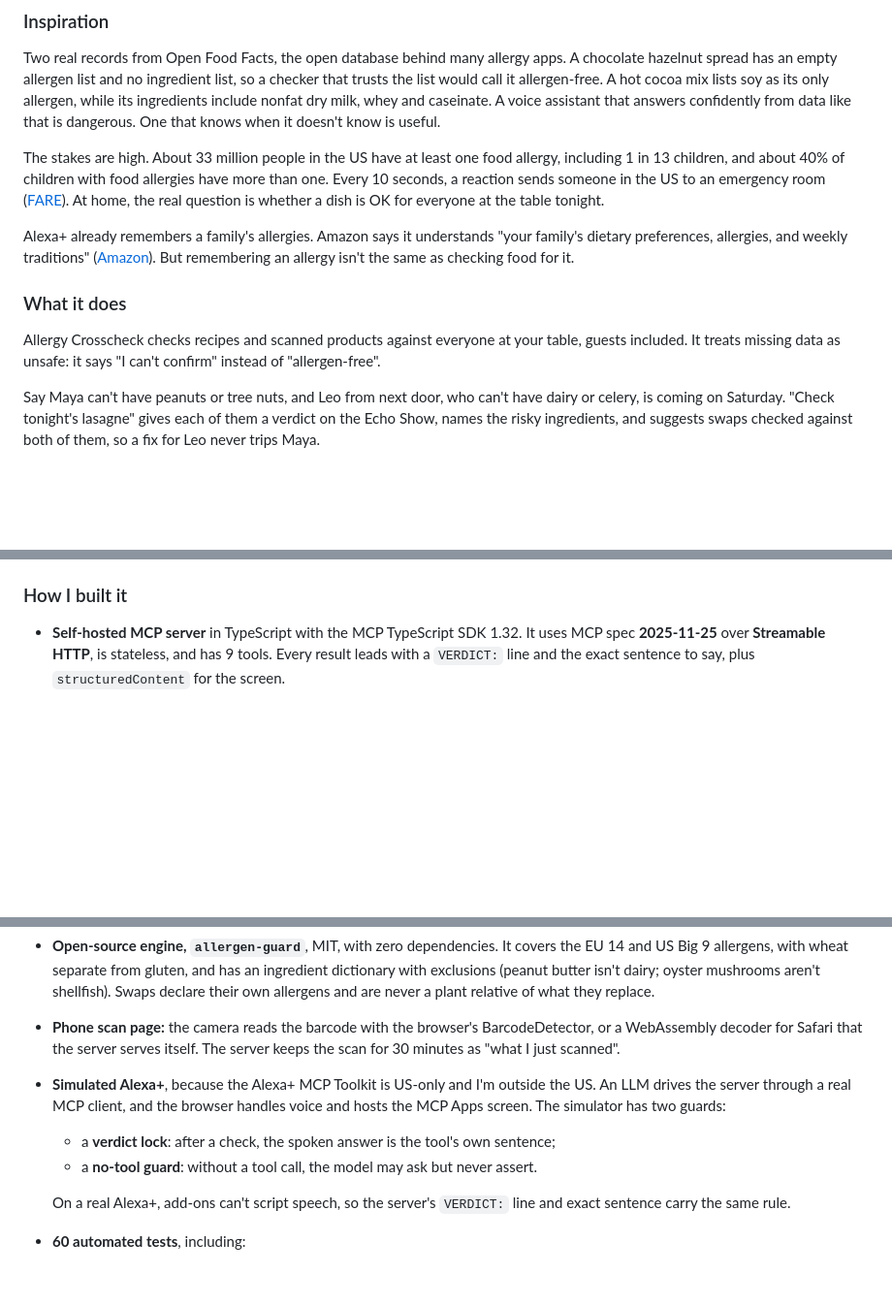
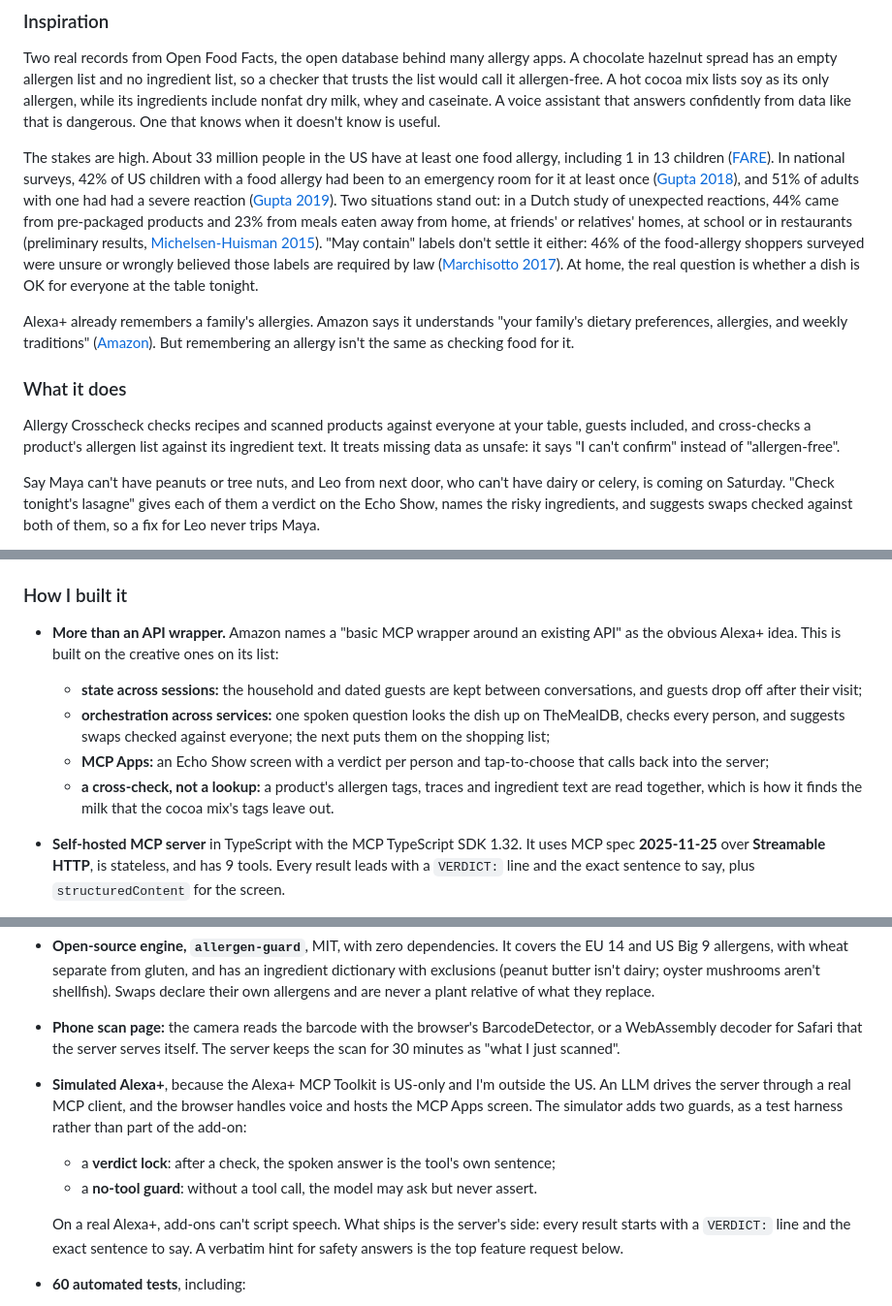
Before and after one commit to Quillrun/allergy-crosscheck, a Markdown page: docs/SUBMISSION.md, 3 parts joined by grey strips. Shown at 97% size. GitHub-like rendering; blank space fills up the shorter version.

Commit message:
docs: pitch and impact figures, mock judges round 2
Co-Authored-By: Claude Fable 5.1 <noreply@anthropic.com>

```diff
--- a/docs/SUBMISSION.md
+++ b/docs/SUBMISSION.md
@@ -16,12 +16,12 @@ An Alexa+ add-on that checks recipes and scanned food for everyone at the table,
 ### Inspiration
 Two real records from Open Food Facts, the open database behind many allergy apps. A chocolate hazelnut spread has an empty allergen list and no ingredient list, so a checker that trusts the list would call it allergen-free. A hot cocoa mix lists soy as its only allergen, while its ingredients include nonfat dry milk, whey and caseinate. A voice assistant that answers confidently from data like that is dangerous. One that knows when it doesn't know is useful.
 
-The stakes are high. About 33 million people in the US have at least one food allergy, including 1 in 13 children, and about 40% of children with food allergies have more than one. Every 10 seconds, a reaction sends someone in the US to an emergency room ([FARE](https://www.foodallergy.org/resources/facts-and-statistics)). At home, the real question is whether a dish is OK for everyone at the table tonight.
+The stakes are high. About 33 million people in the US have at least one food allergy, including 1 in 13 children ([FARE](https://www.foodallergy.org/resources/facts-and-statistics)). In national surveys, 42% of US children with a food allergy had been to an emergency room for it at least once ([Gupta 2018](https://pubmed.ncbi.nlm.nih.gov/30455345/)), and 51% of adults with one had had a severe reaction ([Gupta 2019](https://pubmed.ncbi.nlm.nih.gov/30646188/)). Two situations stand out: in a Dutch study of unexpected reactions, 44% came from pre-packaged products and 23% from meals eaten away from home, at friends' or relatives' homes, at school or in restaurants (preliminary results, [Michelsen-Huisman 2015](https://pmc.ncbi.nlm.nih.gov/articles/PMC4412422/)). "May contain" labels don't settle it either: 46% of the food-allergy shoppers surveyed were unsure or wrongly believed those labels are required by law ([Marchisotto 2017](https://pubmed.ncbi.nlm.nih.gov/27818137/)). At home, the real question is whether a dish is OK for everyone at the table tonight.
 
 Alexa+ already remembers a family's allergies. Amazon says it understands "your family's dietary preferences, allergies, and weekly traditions" ([Amazon](https://aboutamazon.com/news/devices/amazon-2025-devices-alexa-event-live-updates)). But remembering an allergy isn't the same as checking food for it.
 
 ### What it does
-Allergy Crosscheck checks recipes and scanned products against everyone at your table, guests included. It treats missing data as unsafe: it says "I can't confirm" instead of "allergen-free".
+Allergy Crosscheck checks recipes and scanned products against everyone at your table, guests included, and cross-checks a product's allergen list against its ingredient text. It treats missing data as unsafe: it says "I can't confirm" instead of "allergen-free".
 
 Say Maya can't have peanuts or tree nuts, and Leo from next door, who can't have dairy or celery, is coming on Saturday. "Check tonight's lasagne" gives each of them a verdict on the Echo Show, names the risky ingredients, and suggests swaps checked against both of them, so a fix for Leo never trips Maya.
 
@@ -31,6 +31,11 @@ Say Maya can't have peanuts or tree nuts, and Leo from next door, who can't have
 - **Fail-closed:** there are three answers: "Avoid", "Can't confirm" and "None listed, check the label". Never "safe". Missing, ambiguous or non-English data gives "Can't confirm". So does a recipe word it doesn't recognise ("I don't know what's in garam masala") and a failed lookup.
 
 ### How I built it
+- **More than an API wrapper.** Amazon names a "basic MCP wrapper around an existing API" as the obvious Alexa+ idea. This is built on the creative ones on its list:
+  - **state across sessions:** the household and dated guests are kept between conversations, and guests drop off after their visit;
+  - **orchestration across services:** one spoken question looks the dish up on TheMealDB, checks every person, and suggests swaps checked against everyone; the next puts them on the shopping list;
+  - **MCP Apps:** an Echo Show screen with a verdict per person and tap-to-choose that calls back into the server;
+  - **a cross-check, not a lookup:** a product's allergen tags, traces and ingredient text are read together, which is how it finds the milk that the cocoa mix's tags leave out.
 - **Self-hosted MCP server** in TypeScript with the MCP TypeScript SDK 1.32. It uses MCP spec **2025-11-25** over **Streamable HTTP**, is stateless, and has 9 tools. Every result leads with a `VERDICT:` line and the exact sentence to say, plus `structuredContent` for the screen.
 - **MCP Apps screen** for the Echo Show (`text/html;profile=mcp-app`), built to the Alexa+ MCP design guide:
   - each verdict fits one screen at Echo Show 8 size;
@@ -40,11 +45,11 @@ Say Maya can't have peanuts or tree nuts, and Leo from next door, who can't have
   Tapping a choice calls back into the server with `tools/call`. `_meta.ui.resourceUri` is on every tool definition and every result.
 - **Open-source engine, `allergen-guard`**, MIT, with zero dependencies. It covers the EU 14 and US Big 9 allergens, with wheat separate from gluten, and has an ingredient dictionary with exclusions (peanut butter isn't dairy; oyster mushrooms aren't shellfish). Swaps declare their own allergens and are never a plant relative of what they replace.
 - **Phone scan page:** the camera reads the barcode with the browser's BarcodeDetector, or a WebAssembly decoder for Safari that the server serves itself. The server keeps the scan for 30 minutes as "what I just scanned".
-- **Simulated Alexa+**, because the Alexa+ MCP Toolkit is US-only and I'm outside the US. An LLM drives the server through a real MCP client, and the browser handles voice and hosts the MCP Apps screen. The simulator has two guards:
+- **Simulated Alexa+**, because the Alexa+ MCP Toolkit is US-only and I'm outside the US. An LLM drives the server through a real MCP client, and the browser handles voice and hosts the MCP Apps screen. The simulator adds two guards, as a test harness rather than part of the add-on:
   - a **verdict lock**: after a check, the spoken answer is the tool's own sentence;
   - a **no-tool guard**: without a tool call, the model may ask but never assert.
 
-  On a real Alexa+, add-ons can't script speech, so the server's `VERDICT:` line and exact sentence carry the same rule.
+  On a real Alexa+, add-ons can't script speech. What ships is the server's side: every result starts with a `VERDICT:` line and the exact sentence to say. A verbatim hint for safety answers is the top feature request below.
 - **60 automated tests**, including:
   - 54 ingredient–allergen pairs that must never pass (peanut butter, pesto, ghee, amaretto…);
   - look-alikes that must not be flagged;
```
Also changed, not shown: other parts of docs/SUBMISSION.md (+2 -2 lines).
